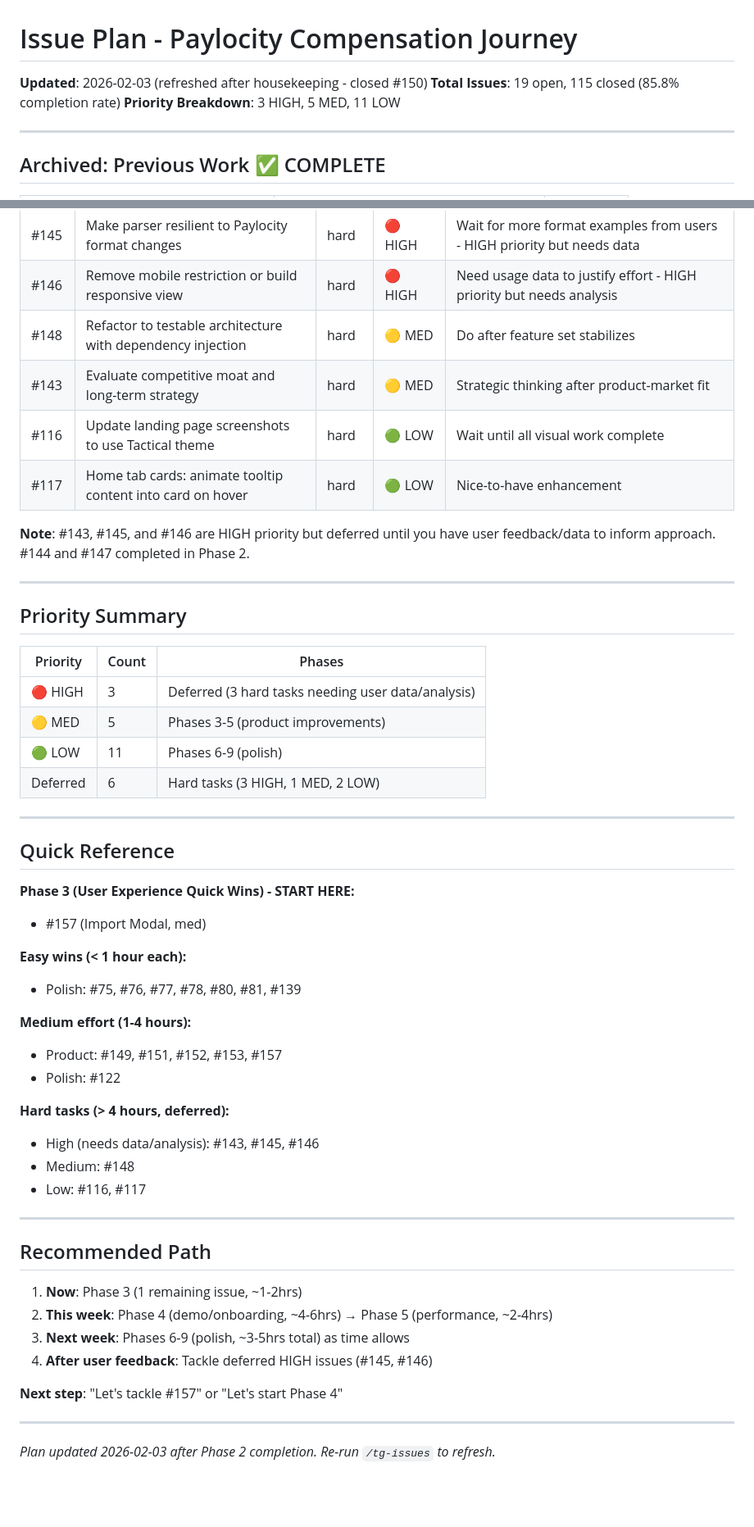
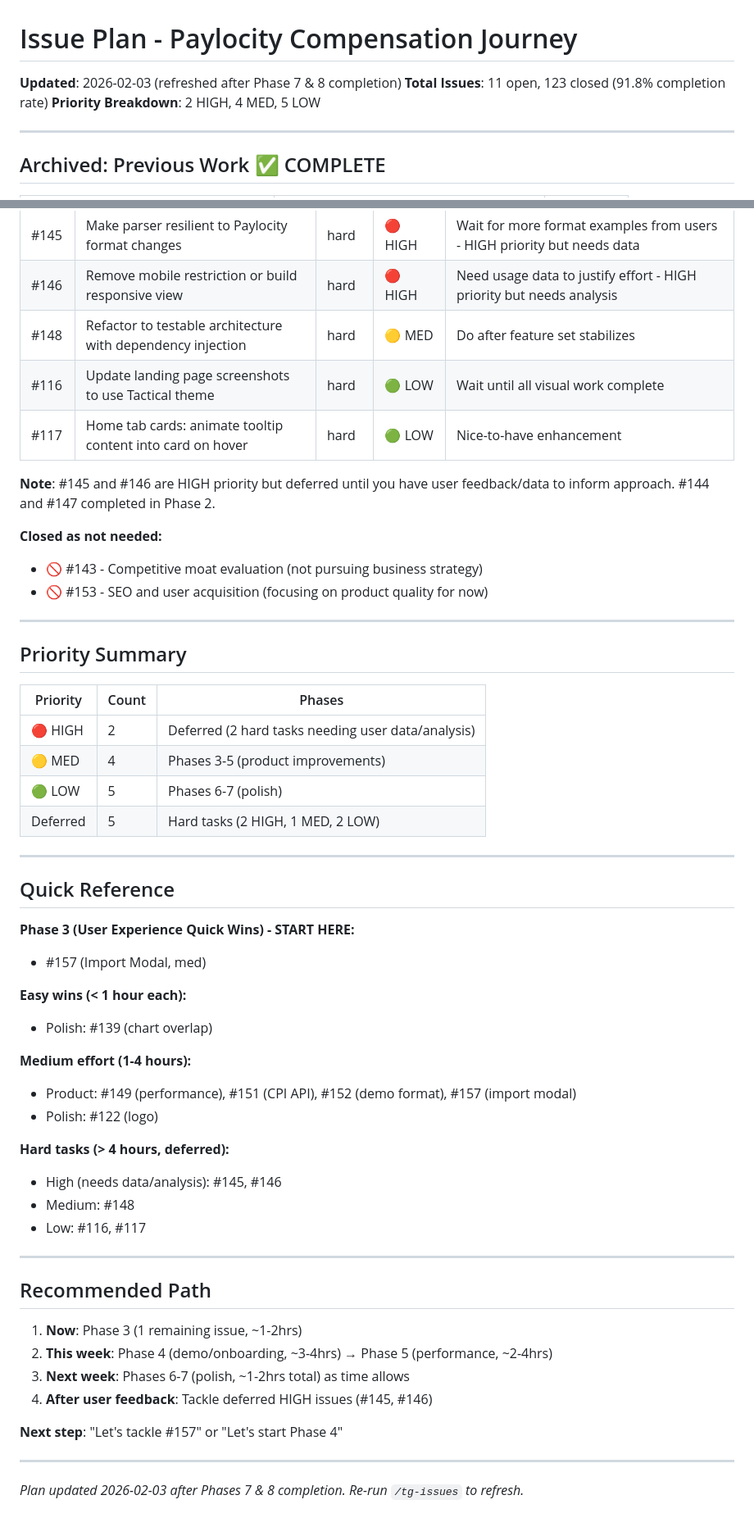
Before and after one commit to tejasgadhia/paylocity-compensation-journey, a Markdown page: ISSUE-PLAN.md, 2 parts joined by grey strips. Shown at 82% size. GitHub-like rendering; blank space fills up the shorter version.

```diff
--- a/ISSUE-PLAN.md
+++ b/ISSUE-PLAN.md
@@ -1,8 +1,8 @@
 # Issue Plan - Paylocity Compensation Journey
 
-**Updated**: 2026-02-03 (refreshed after housekeeping - closed #150)
-**Total Issues**: 19 open, 115 closed (85.8% completion rate)
-**Priority Breakdown**: 3 HIGH, 5 MED, 11 LOW
+**Updated**: 2026-02-03 (refreshed after Phase 7 & 8 completion)
+**Total Issues**: 11 open, 123 closed (91.8% completion rate)
+**Priority Breakdown**: 2 HIGH, 4 MED, 5 LOW
 
 ---
 
@@ -132,11 +109,14 @@
 | #145 | Make parser resilient to Paylocity format changes | hard | 🔴 HIGH | Wait for more format examples from users - HIGH priority but needs data |
 | #146 | Remove mobile restriction or build responsive view | hard | 🔴 HIGH | Need usage data to justify effort - HIGH priority but needs analysis |
 | #148 | Refactor to testable architecture with dependency injection | hard | 🟡 MED | Do after feature set stabilizes |
-| #143 | Evaluate competitive moat and long-term strategy | hard | 🟡 MED | Strategic thinking after product-market fit |
 | #116 | Update landing page screenshots to use Tactical theme | hard | 🟢 LOW | Wait until all visual work complete |
 | #117 | Home tab cards: animate tooltip content into card on hover | hard | 🟢 LOW | Nice-to-have enhancement |
 
-**Note**: #143, #145, and #146 are HIGH priority but deferred until you have user feedback/data to inform approach. #144 and #147 completed in Phase 2.
+**Note**: #145 and #146 are HIGH priority but deferred until you have user feedback/data to inform approach. #144 and #147 completed in Phase 2.
+
+**Closed as not needed:**
+- 🚫 #143 - Competitive moat evaluation (not pursuing business strategy)
+- 🚫 #153 - SEO and user acquisition (focusing on product quality for now)
 
 ---
 
@@ -144,10 +124,10 @@
 
 | Priority | Count | Phases |
 |----------|-------|--------|
-| 🔴 HIGH | 3 | Deferred (3 hard tasks needing user data/analysis) |
-| 🟡 MED | 5 | Phases 3-5 (product improvements) |
-| 🟢 LOW | 11 | Phases 6-9 (polish) |
-| Deferred | 6 | Hard tasks (3 HIGH, 1 MED, 2 LOW) |
+| 🔴 HIGH | 2 | Deferred (2 hard tasks needing user data/analysis) |
+| 🟡 MED | 4 | Phases 3-5 (product improvements) |
+| 🟢 LOW | 5 | Phases 6-7 (polish) |
+| Deferred | 5 | Hard tasks (2 HIGH, 1 MED, 2 LOW) |
 
 ---
 
@@ -157,14 +137,14 @@
 - #157 (Import Modal, med)
 
 **Easy wins (< 1 hour each):**
-- Polish: #75, #76, #77, #78, #80, #81, #139
+- Polish: #139 (chart overlap)
 
 **Medium effort (1-4 hours):**
-- Product: #149, #151, #152, #153, #157
-- Polish: #122
+- Product: #149 (performance), #151 (CPI API), #152 (demo format), #157 (import modal)
+- Polish: #122 (logo)
 
 **Hard tasks (> 4 hours, deferred):**
-- High (needs data/analysis): #143, #145, #146
+- High (needs data/analysis): #145, #146
 - Medium: #148
 - Low: #116, #117
 
@@ -173,12 +153,12 @@
 ## Recommended Path
 
 1. **Now**: Phase 3 (1 remaining issue, ~1-2hrs)
-2. **This week**: Phase 4 (demo/onboarding, ~4-6hrs) → Phase 5 (performance, ~2-4hrs)
-3. **Next week**: Phases 6-9 (polish, ~3-5hrs total) as time allows
+2. **This week**: Phase 4 (demo/onboarding, ~3-4hrs) → Phase 5 (performance, ~2-4hrs)
+3. **Next week**: Phases 6-7 (polish, ~1-2hrs total) as time allows
 4. **After user feedback**: Tackle deferred HIGH issues (#145, #146)
 
 **Next step**: "Let's tackle #157" or "Let's start Phase 4"
 
 ---
 
-*Plan updated 2026-02-03 after Phase 2 completion. Re-run `/tg-issues` to refresh.*
+*Plan updated 2026-02-03 after Phases 7 & 8 completion. Re-run `/tg-issues` to refresh.*
```
Also changed, not shown: other parts of ISSUE-PLAN.md (+11 -34 lines).
